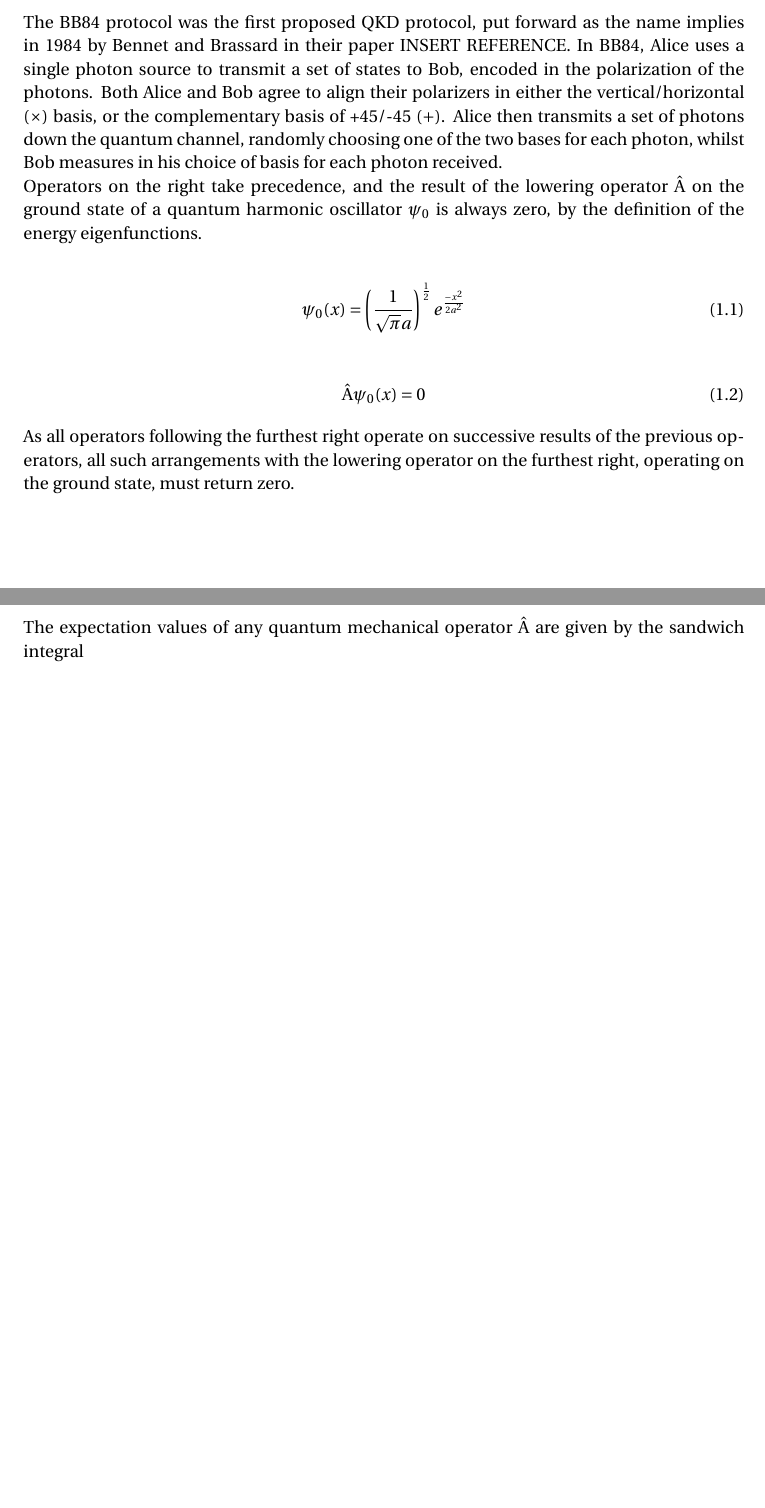
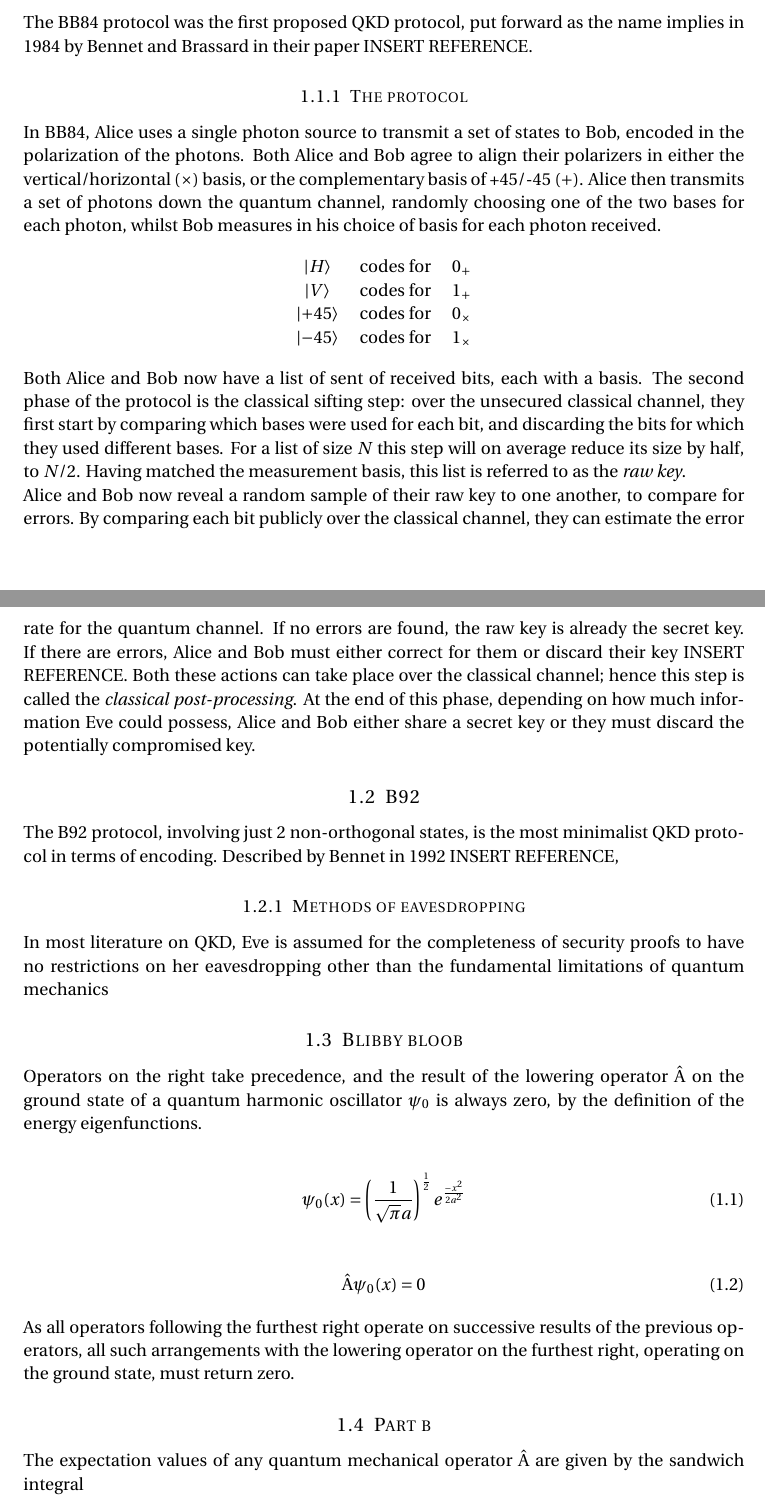
Before and after one commit to will-ockmore/final-project-report, a LaTeX document (EMA.tex): two parts of pages 1 and 2 of 8 before the commit and two parts of pages 1 and 2 of 9 after it, joined at a grey line, cut so that both start at the same text, the shorter picture padded with empty space. Compiled offline with pdfLaTeX.

Commit message:
BB84 method fully written down, B92 begun

```diff
--- a/EMA.tex
+++ b/EMA.tex
@@ -95,12 +95,46 @@
 \subsection{BB84}
 
 The BB84 protocol was the first proposed QKD protocol, put forward as the name implies in
-1984 by Bennet and Brassard in their paper INSERT REFERENCE. In BB84, Alice uses a single
-photon source to transmit a set of states to Bob, encoded in the polarization of the
-photons. Both Alice and Bob agree to align their polarizers in either the vertical/horizontal
-($\times$) basis, or the complementary basis of +45/-45 ($+$). Alice then transmits
-a set of photons down the quantum channel, randomly choosing one of the two bases for each
+1984 by Bennet and Brassard in their paper INSERT REFERENCE.
+
+\subsubsection{The protocol}
+In BB84, Alice uses a single photon source to transmit a set of states to Bob,
+encoded in the polarization of the photons. Both Alice and Bob agree to align
+their polarizers in either the vertical/horizontal ($\times$) basis, or the
+complementary basis of +45/-45 ($+$). Alice then transmits a set of photons
+down the quantum channel, randomly choosing one of the two bases for each
 photon, whilst Bob measures in his choice of basis for each photon received.
+
+\begin{center}
+\begin{tabular}{c c c}
+	$\ket{H}$  & codes for & $0_+$ \\
+	$\ket{V}$  & codes for & $1_+$ \\
+	$\ket{+45}$  & codes for & $0_\times$ \\
+	$\ket{-45}$  & codes for & $1_\times$ \\
+\end{tabular}
+\end{center}
+
+Both Alice and Bob now have a list of sent of received bits, each with a basis. The second
+phase of the protocol is the classical sifting step: over the unsecured classical channel, they
+first start by comparing which bases were used for each bit, and discarding the bits for which
+they used different bases. For a list of size $N$ this step will on average reduce its size by half,
+to $N/2$. Having matched the measurement basis, this list is referred to as the \textit{raw key}.
+
+Alice and Bob now reveal a random sample of their raw key to one another, to compare for errors. By
+comparing each bit publicly over the classical channel, they can estimate the error rate for
+the quantum channel. If no errors are found, the raw key is already the secret key. If there are
+errors, Alice and Bob must either correct for them or discard their key INSERT REFERENCE. Both these actions can
+take place over the classical channel; hence this step is called the \textit{classical post-processing}.
+At the end of this phase, depending on how much information Eve could possess, Alice and Bob either share
+a secret key or they must discard the potentially compromised key.
+
+\subsection{B92}
+The B92 protocol, involving just 2 non-orthogonal states, is the most minimalist QKD protocol in terms
+of encoding. Described by Bennet in 1992 INSERT REFERENCE,
+
+\subsubsection{Methods of eavesdropping}
+In most literature on QKD, Eve is assumed for the completeness of security proofs to have no restrictions
+on her eavesdropping other than the fundamental limitations of quantum mechanics
 
 
 
@@ -122,19 +156,7 @@ photon, whilst Bob measures in his choice of basis for each photon received.
 
 
 
-
-
-
-
-
-
-
-
-
-
-
-
-
+\subsection{Blibby bloob}
 Operators on the right take precedence, and the result of the lowering operator $\hat{\textrm{A}}$ on the ground state of a quantum harmonic oscillator $\psi_0$ is always zero, by the definition of the energy eigenfunctions.
 
 \begin{align}
```
Also changed, not shown: EMA.pdf, 5 other files.
